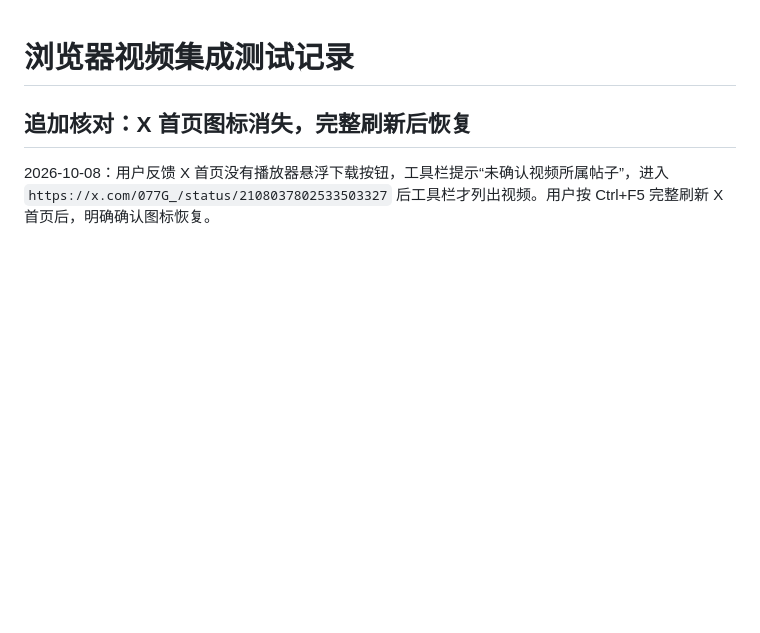
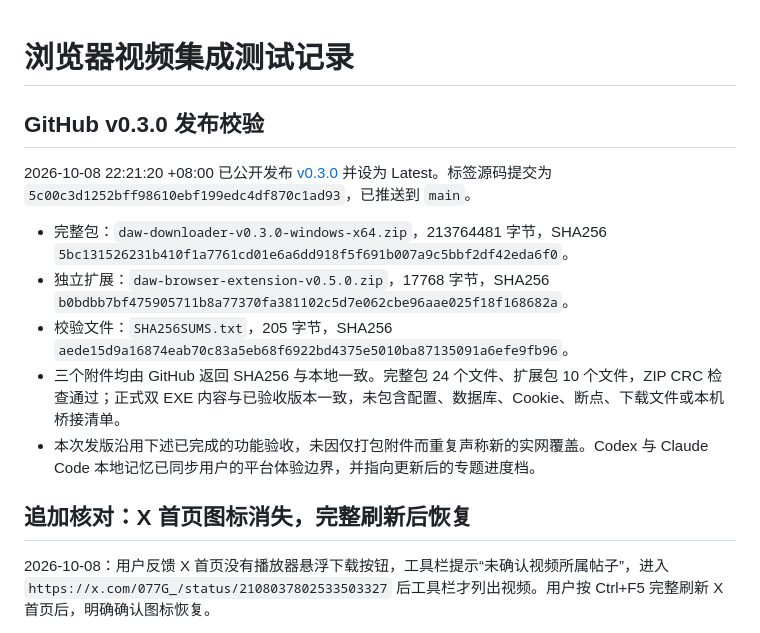
Before and after one commit to dwdw530/downLoad, a Markdown page: docs/BROWSER_VIDEO_TEST_REPORT.md, the part around the change. GitHub-like rendering; blank space fills up the shorter version.

Commit message:
记录 v0.3.0 发布校验与记忆同步结果

```diff
--- a/docs/BROWSER_VIDEO_TEST_REPORT.md
+++ b/docs/BROWSER_VIDEO_TEST_REPORT.md
@@ -1,4 +1,14 @@
 # 浏览器视频集成测试记录
+
+## GitHub v0.3.0 发布校验
+
+2026-10-08 22:21:20 +08:00 已公开发布 [v0.3.0](https://github.com/dwdw530/downLoad/releases/tag/v0.3.0) 并设为 Latest。标签源码提交为 `5c00c3d1252bff98610ebf199edc4df870c1ad93`，已推送到 `main`。
+
+- 完整包：`daw-downloader-v0.3.0-windows-x64.zip`，213764481 字节，SHA256 `5bc131526231b410f1a7761cd01e6a6dd918f5f691b007a9c5bbf2df42eda6f0`。
+- 独立扩展：`daw-browser-extension-v0.5.0.zip`，17768 字节，SHA256 `b0bdbb7bf475905711b8a77370fa381102c5d7e062cbe96aae025f18f168682a`。
+- 校验文件：`SHA256SUMS.txt`，205 字节，SHA256 `aede15d9a16874eab70c83a5eb68f6922bd4375e5010ba87135091a6efe9fb96`。
+- 三个附件均由 GitHub 返回 SHA256 与本地一致。完整包 24 个文件、扩展包 10 个文件，ZIP CRC 检查通过；正式双 EXE 内容与已验收版本一致，未包含配置、数据库、Cookie、断点、下载文件或本机桥接清单。
+- 本次发版沿用下述已完成的功能验收，未因仅打包附件而重复声称新的实网覆盖。Codex 与 Claude Code 本地记忆已同步用户的平台体验边界，并指向更新后的专题进度档。
 
 ## 追加核对：X 首页图标消失，完整刷新后恢复
 
```
Also changed, not shown: 1 other file.
